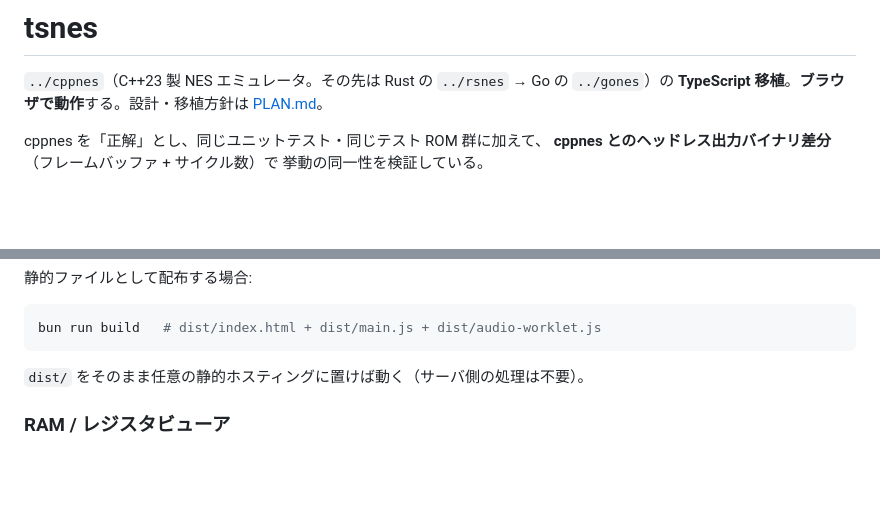
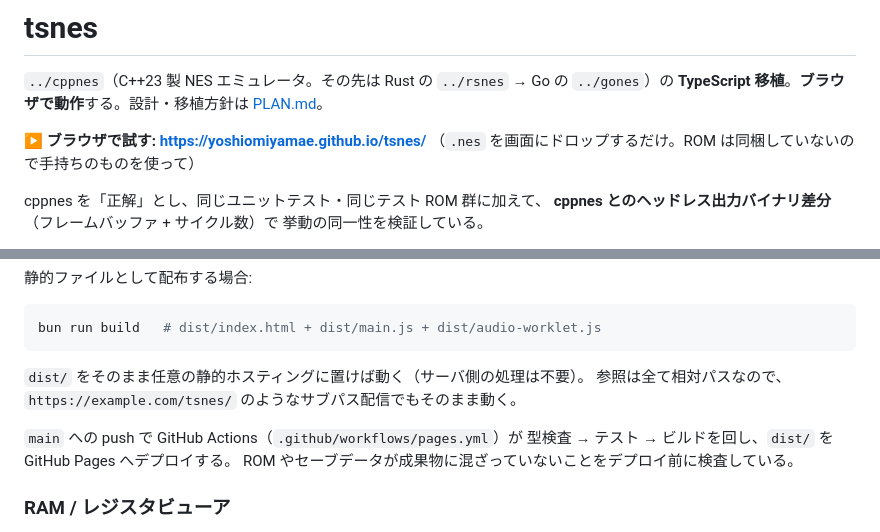
Before and after one commit to yoshiomiyamae/tsnes, a Markdown page: README.md, 2 parts joined by grey strips. GitHub-like rendering; blank space fills up the shorter version.

Commit message:
Add GitHub Pages URL and deployment notes to README
Co-Authored-By: Claude Opus 5 (1M context) <noreply@anthropic.com>
Claude-Session: https://claude.ai/code/session_01PdJPazEvjZAjNvvmWQJ1ya

````diff
--- a/README.md
+++ b/README.md
@@ -2,6 +2,9 @@
 
 `../cppnes`（C++23 製 NES エミュレータ。その先は Rust の `../rsnes` → Go の `../gones`）の
 **TypeScript 移植**。**ブラウザで動作**する。設計・移植方針は [PLAN.md](PLAN.md)。
+
+**▶ ブラウザで試す: https://yoshiomiyamae.github.io/tsnes/**
+（`.nes` を画面にドロップするだけ。ROM は同梱していないので手持ちのものを使って）
 
 cppnes を「正解」とし、同じユニットテスト・同じテスト ROM 群に加えて、
 **cppnes とのヘッドレス出力バイナリ差分**（フレームバッファ + サイクル数）で
@@ -47,6 +50,11 @@ bun run build   # dist/index.html + dist/main.js + dist/audio-worklet.js
 ```
 
 `dist/` をそのまま任意の静的ホスティングに置けば動く（サーバ側の処理は不要）。
+参照は全て相対パスなので、`https://example.com/tsnes/` のようなサブパス配信でもそのまま動く。
+
+`main` への push で GitHub Actions（`.github/workflows/pages.yml`）が
+型検査 → テスト → ビルドを回し、`dist/` を GitHub Pages へデプロイする。
+ROM やセーブデータが成果物に混ざっていないことをデプロイ前に検査している。
 
 ### RAM / レジスタビューア
 
````
